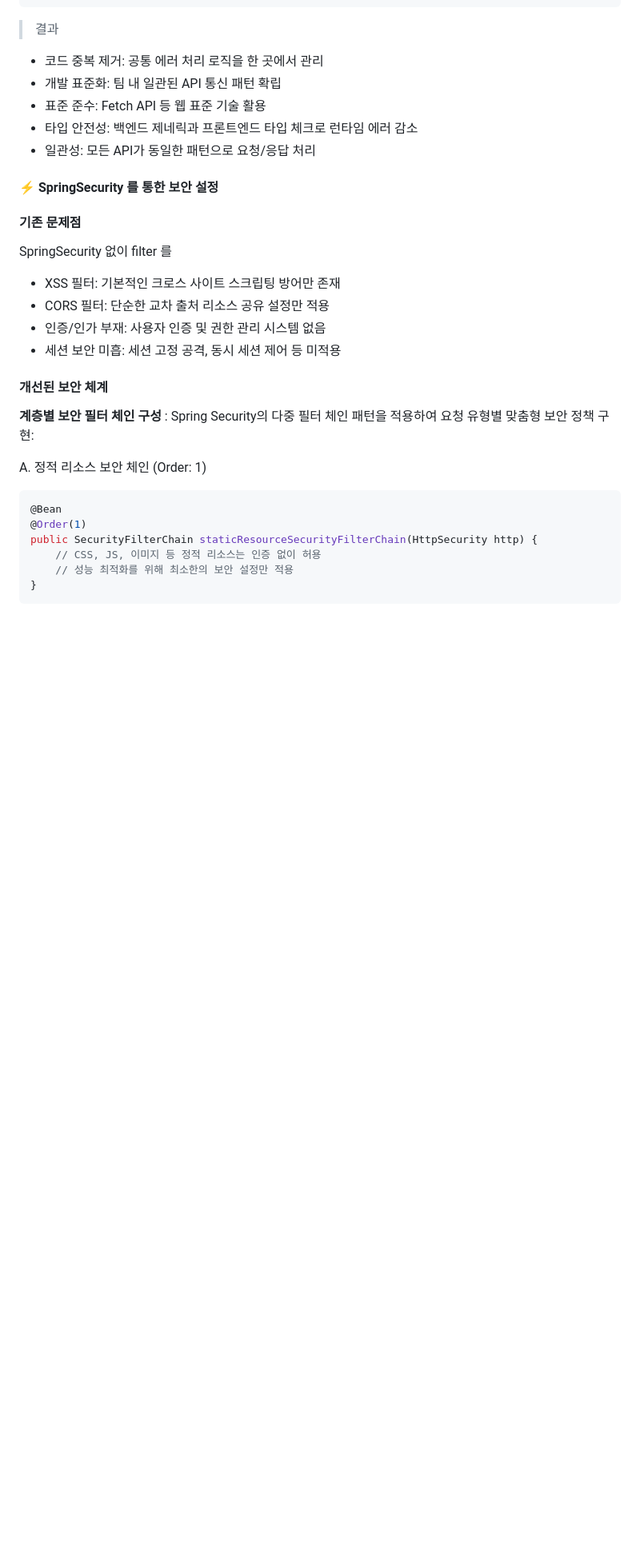
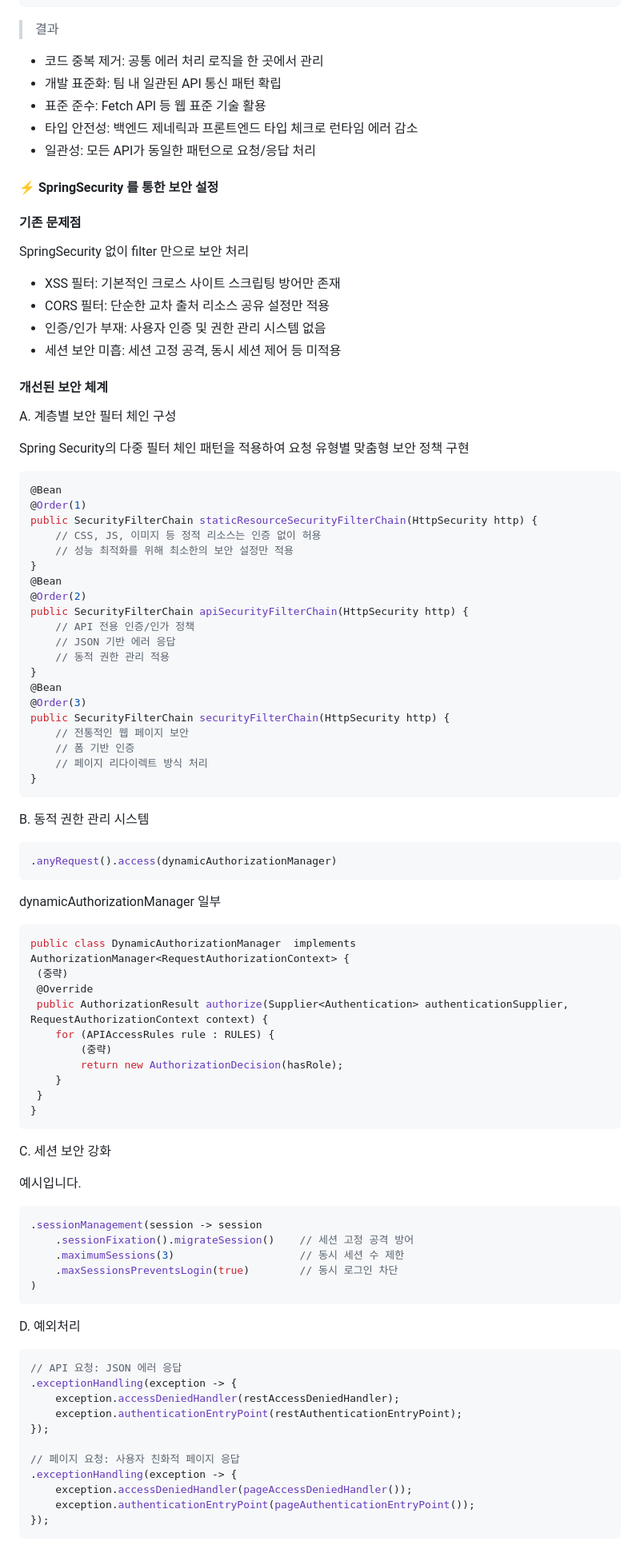
Before and after one commit to icemokacat/me, a Markdown page: public/md/exp1.md, the part around the change printed below. Shown: that part at 80% size. GitHub-like rendering; blank space fills up the shorter version.

````diff
--- a/public/md/exp1.md
+++ b/public/md/exp1.md
@@ -279,7 +279,7 @@ _defaultHttpErrorHandle: function (response, error, errorCallBack) {
 
 #### 기존 문제점
 
-SpringSecurity 없이 filter 를
+SpringSecurity 없이 filter 만으로 보안 처리
 
 - XSS 필터: 기본적인 크로스 사이트 스크립팅 방어만 존재
 - CORS 필터: 단순한 교차 출처 리소스 공유 설정만 적용
@@ -288,9 +288,9 @@ SpringSecurity 없이 filter 를
 
 #### 개선된 보안 체계
 
-**계층별 보안 필터 체인 구성** : Spring Security의 다중 필터 체인 패턴을 적용하여 요청 유형별 맞춤형 보안 정책 구현:
+A. 계층별 보안 필터 체인 구성
 
-A. 정적 리소스 보안 체인 (Order: 1)
+Spring Security의 다중 필터 체인 패턴을 적용하여 요청 유형별 맞춤형 보안 정책 구현
 
 ```java
 @Bean
@@ -299,5 +299,64 @@ public SecurityFilterChain staticResourceSecurityFilterChain(HttpSecurity http)
     // CSS, JS, 이미지 등 정적 리소스는 인증 없이 허용
     // 성능 최적화를 위해 최소한의 보안 설정만 적용
 }
+@Bean
+@Order(2)
+public SecurityFilterChain apiSecurityFilterChain(HttpSecurity http) {
+    // API 전용 인증/인가 정책
+    // JSON 기반 에러 응답
+    // 동적 권한 관리 적용
+}
+@Bean
+@Order(3)
+public SecurityFilterChain securityFilterChain(HttpSecurity http) {
+    // 전통적인 웹 페이지 보안
+    // 폼 기반 인증
+    // 페이지 리다이렉트 방식 처리
+}
 ```
 
+B. 동적 권한 관리 시스템
+```java
+.anyRequest().access(dynamicAuthorizationManager)
+```
+
+dynamicAuthorizationManager 일부
+```java
+public class DynamicAuthorizationManager  implements AuthorizationManager<RequestAuthorizationContext> {
+ (중략)
+ @Override
+ public AuthorizationResult authorize(Supplier<Authentication> authenticationSupplier, RequestAuthorizationContext context) {
+	for (APIAccessRules rule : RULES) {
+		(중략)
+		return new AuthorizationDecision(hasRole);
+	}
+ }
+}
+```
+
+C. 세션 보안 강화
+
+예시입니다.
+```java
+.sessionManagement(session -> session
+    .sessionFixation().migrateSession()    // 세션 고정 공격 방어
+    .maximumSessions(3)                    // 동시 세션 수 제한
+    .maxSessionsPreventsLogin(true)        // 동시 로그인 차단
+)
+```
+
+D. 예외처리
+```java
+// API 요청: JSON 에러 응답
+.exceptionHandling(exception -> {
+    exception.accessDeniedHandler(restAccessDeniedHandler);
+    exception.authenticationEntryPoint(restAuthenticationEntryPoint);
+});
+
+// 페이지 요청: 사용자 친화적 페이지 응답
+.exceptionHandling(exception -> {
+    exception.accessDeniedHandler(pageAccessDeniedHandler());
+    exception.authenticationEntryPoint(pageAuthenticationEntryPoint());
+});
+```
+
````
Also changed, not shown: other parts of public/md/exp1.md (+14 -0 lines).
